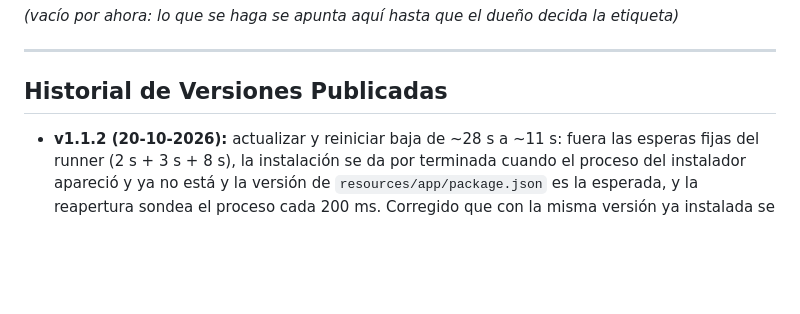
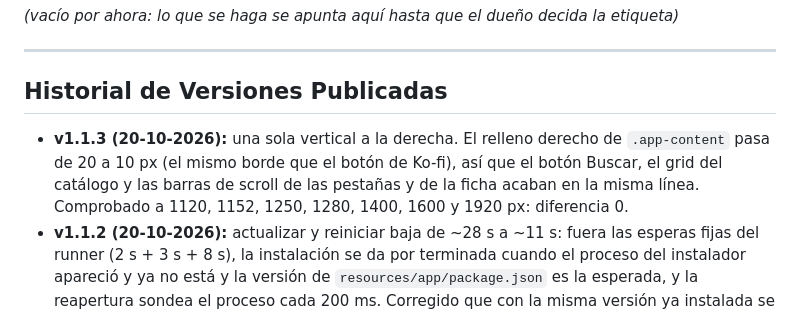
Before and after one commit to korzor/KoRForge, a Markdown page: docs/CHANGELOG-PENDIENTE.md, the part around the change. GitHub-like rendering; blank space fills up the shorter version.

Commit message:
docs(changelog): 1.1.3 al historial

```diff
--- a/docs/CHANGELOG-PENDIENTE.md
+++ b/docs/CHANGELOG-PENDIENTE.md
@@ -53,6 +53,7 @@ como pendiente de la próxima etiqueta, cuando el dueño decida cuál es.
 ---
 
 ## Historial de Versiones Publicadas
+- **v1.1.3 (20-10-2026):** una sola vertical a la derecha. El relleno derecho de `.app-content` pasa de 20 a 10 px (el mismo borde que el botón de Ko-fi), así que el botón Buscar, el grid del catálogo y las barras de scroll de las pestañas y de la ficha acaban en la misma línea. Comprobado a 1120, 1152, 1250, 1280, 1400, 1600 y 1920 px: diferencia 0.
 - **v1.1.2 (20-10-2026):** actualizar y reiniciar baja de ~28 s a ~11 s: fuera las esperas fijas del runner (2 s + 3 s + 8 s), la instalación se da por terminada cuando el proceso del instalador apareció y ya no está y la versión de `resources/app/package.json` es la esperada, y la reapertura sondea el proceso cada 200 ms. Corregido que con la misma versión ya instalada se reabría la app con el instalador a medias. Sonda `verificar-actualizador-silencioso.js` arreglada (lanzaba el runner sin `shell: true`). Botón de apoyo (Ko-fi) debajo de minimizar/maximizar/cerrar, nativo y traducido a los cinco idiomas.
 - **v1.1.1 (20-10-2026):** los cinco idiomas traducen toda la app. `public/i18n.js` pasa a 470 claves por idioma (inglés, español, gallego, francés e italiano) y desaparece el texto fijo: HTML con `data-i18n*`, `T()` en todo `app.js`, backend por códigos (`compat_*`, `code` en los errores) y bandeja del sistema traducida. Al cambiar de idioma se repinta todo sin reiniciar. Verificador `npm run i18n:check` (y `npm run i18n:check:live` con Electron) enganchado al release. Norma en docs/REGLAS-IDIOMAS.md.
 - **v1.1.0 (20-10-2026):** revisión completa de la interfaz. La barra de versiones usa el logo oficial de cada juego (Forever, Retail, Classic Era y Classic Prog), los botones de versión son más grandes, el cohete goblin entra en el botón de actualización y en el modal, y la navegación (atrás, adelante y recargar) se muda de la barra de título a la barra de búsqueda, que ahora se queda también dentro de la ficha de un addon. Fuera el botón Volver al catálogo (lo hace el botón atrás). Notas en docs/CAMBIOS-ULTIMA.md.
```
